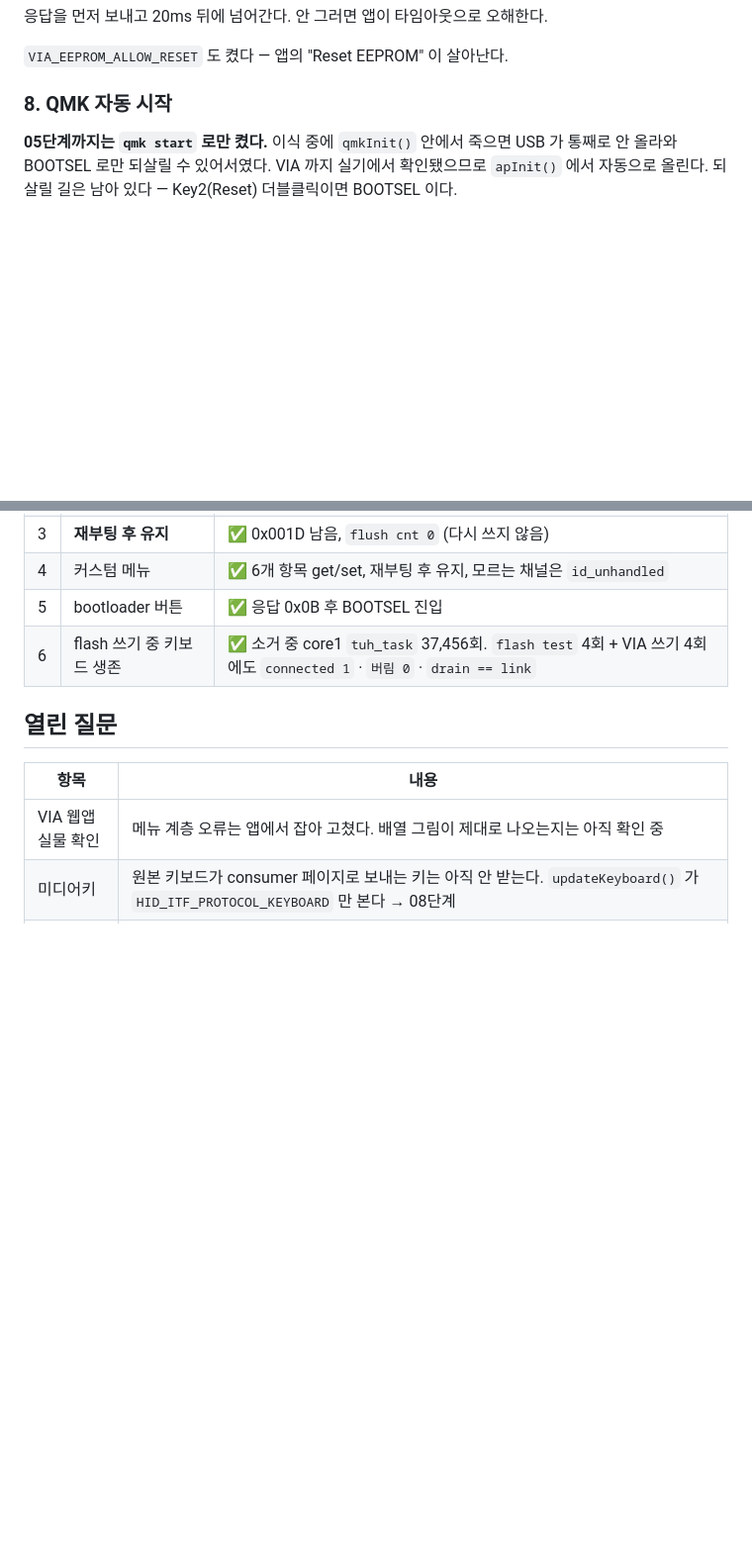
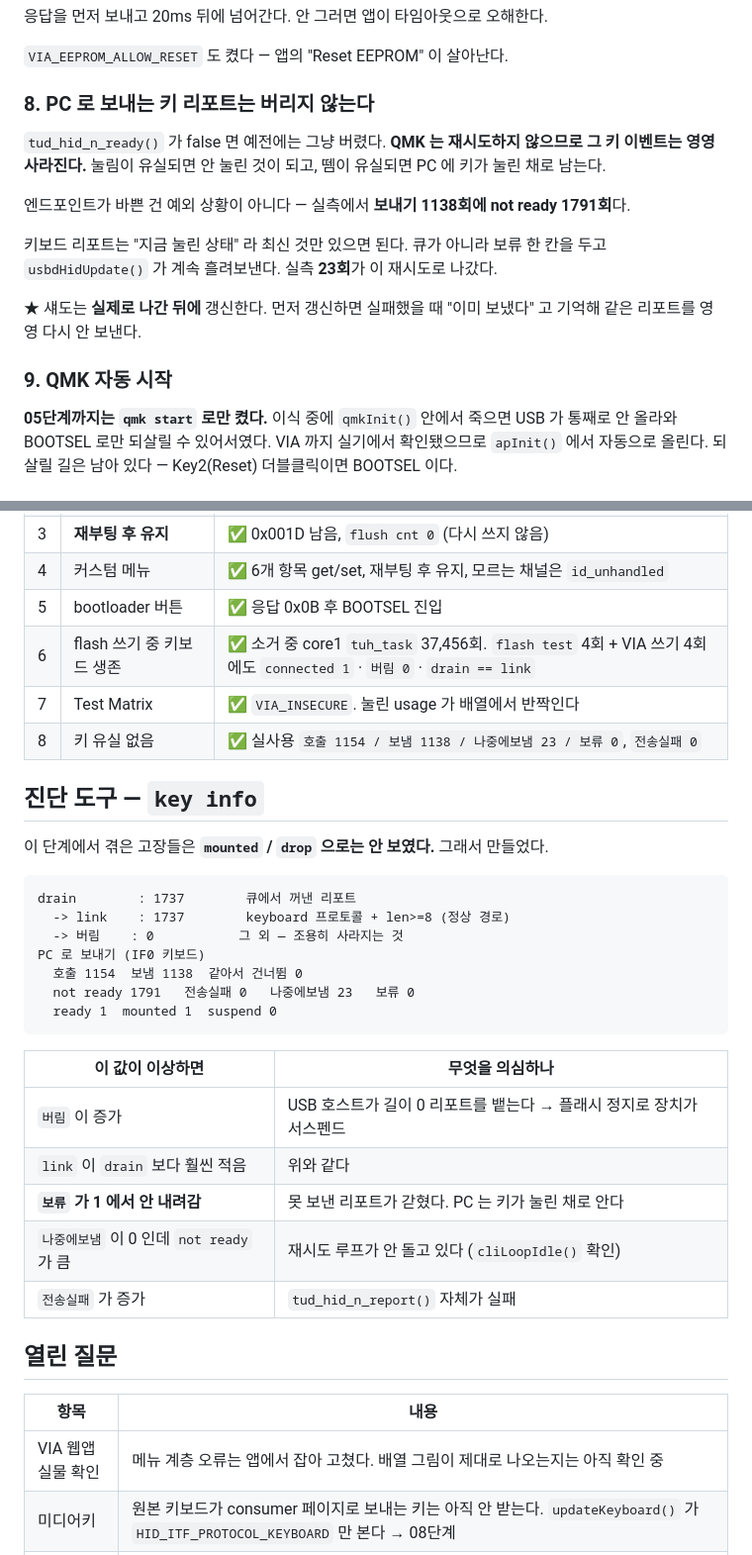
Before and after one commit to chcbaram/qmk-link, a Markdown page: firmware/docs/06-via.md, 2 parts joined by grey strips. Shown at 99% size. Drawn GitHub-style; blank space fills up the shorter version.

Commit message:
06단계 마무리 — 실사용 검증 결과 반영
실사용 계기판 (사용자 타이핑 후)

  drain 1737 -> link 1737,  버림 0,  drop 0
  호출 1154  보냄 1138  나중에보냄 23  보류 0
  not ready 1791  전송실패 0

나중에보냄 23 = 엔드포인트가 바빠 못 나갈 뻔한 리포트를 재시도가 건졌다.
고치기 전이었다면 23개가 전부 유실이다 (안 눌린 키이거나 안 떼진 키).
not ready 가 보내기보다 많은 걸 보면 이 조건은 예외가 아니라 상시다.

문서에 key info 읽는 법을 표로 남겼다.
이 단계의 고장들은 mounted / drop 으로는 보이지 않았다.

````diff
--- a/firmware/docs/06-via.md
+++ b/firmware/docs/06-via.md
@@ -352,7 +352,21 @@ VIA 에서 바로 보인다 — 좌표가 곧 usage 라 눌린 키가 배열에
 
 `VIA_EEPROM_ALLOW_RESET` 도 켰다 — 앱의 "Reset EEPROM" 이 살아난다.
 
-### 8. QMK 자동 시작
+### 8. PC 로 보내는 키 리포트는 버리지 않는다
+
+`tud_hid_n_ready()` 가 false 면 예전에는 그냥 버렸다. **QMK 는 재시도하지 않으므로
+그 키 이벤트는 영영 사라진다.** 눌림이 유실되면 안 눌린 것이 되고, 뗌이 유실되면
+PC 에 키가 눌린 채로 남는다.
+
+엔드포인트가 바쁜 건 예외 상황이 아니다 — 실측에서 **보내기 1138회에 not ready 1791회**다.
+
+키보드 리포트는 "지금 눌린 상태" 라 최신 것만 있으면 된다. 큐가 아니라 보류 한 칸을
+두고 `usbdHidUpdate()` 가 계속 흘려보낸다. 실측 **23회**가 이 재시도로 나갔다.
+
+★ 섀도는 **실제로 나간 뒤에** 갱신한다. 먼저 갱신하면 실패했을 때 "이미 보냈다" 고
+기억해 같은 리포트를 영영 다시 안 보낸다.
+
+### 9. QMK 자동 시작
 
 **05단계까지는 `qmk start` 로만 켰다.** 이식 중에 `qmkInit()` 안에서 죽으면
 USB 가 통째로 안 올라와 BOOTSEL 로만 되살릴 수 있어서였다.
@@ -383,6 +397,30 @@ VIA 까지 실기에서 확인됐으므로 `apInit()` 에서 자동으로 올린
 | 4 | 커스텀 메뉴 | ✅ 6개 항목 get/set, 재부팅 후 유지, 모르는 채널은 `id_unhandled` |
 | 5 | bootloader 버튼 | ✅ 응답 0x0B 후 BOOTSEL 진입 |
 | 6 | flash 쓰기 중 키보드 생존 | ✅ 소거 중 core1 `tuh_task` 37,456회. `flash test` 4회 + VIA 쓰기 4회에도 `connected 1` · `버림 0` · `drain == link` |
+| 7 | Test Matrix | ✅ `VIA_INSECURE`. 눌린 usage 가 배열에서 반짝인다 |
+| 8 | 키 유실 없음 | ✅ 실사용 `호출 1154 / 보냄 1138 / 나중에보냄 23 / 보류 0`, `전송실패 0` |
+
+## 진단 도구 — `key info`
+
+이 단계에서 겪은 고장들은 **`mounted` / `drop` 으로는 안 보였다.** 그래서 만들었다.
+
+```
+drain        : 1737        큐에서 꺼낸 리포트
+  -> link    : 1737        keyboard 프로토콜 + len>=8 (정상 경로)
+  -> 버림    : 0           그 외 — 조용히 사라지는 것
+PC 로 보내기 (IF0 키보드)
+  호출 1154  보냄 1138  같아서 건너뜀 0
+  not ready 1791   전송실패 0   나중에보냄 23   보류 0
+  ready 1  mounted 1  suspend 0
+```
+
+| 이 값이 이상하면 | 무엇을 의심하나 |
+|---|---|
+| `버림` 이 증가 | USB 호스트가 길이 0 리포트를 뱉는다 → 플래시 정지로 장치가 서스펜드 |
+| `link` 이 `drain` 보다 훨씬 적음 | 위와 같다 |
+| **`보류` 가 1 에서 안 내려감** | 못 보낸 리포트가 갇혔다. PC 는 키가 눌린 채로 안다 |
+| `나중에보냄` 이 0 인데 `not ready` 가 큼 | 재시도 루프가 안 돌고 있다 (`cliLoopIdle()` 확인) |
+| `전송실패` 가 증가 | `tud_hid_n_report()` 자체가 실패 |
 
 ## 열린 질문
 
````
Also changed, not shown: firmware/docs/00-context.md (+5 -3 lines).
